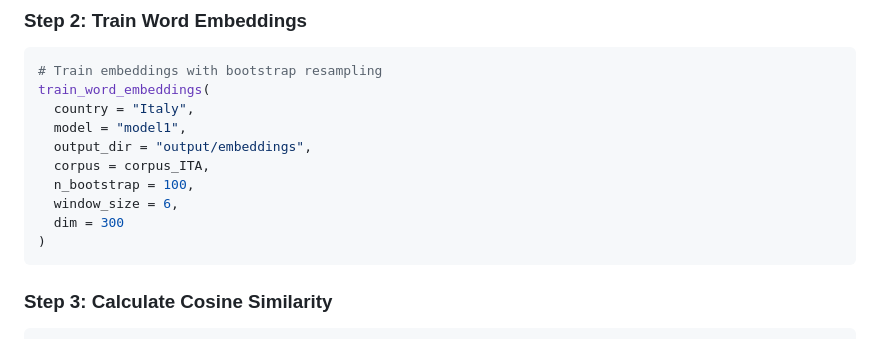
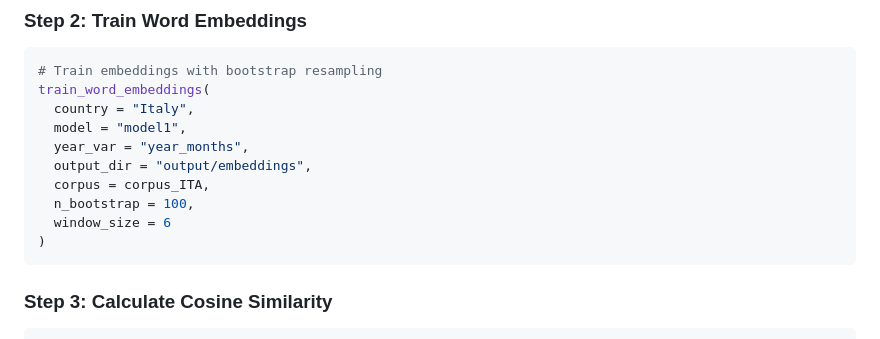
Before and after one commit to FraWagner/illibindex, a Markdown page: README.md, the part around the change. Drawn GitHub-style.

Commit message:
Remove dim parameter from train_word_embeddings
Removed the dimension parameter from the train_word_embeddings function call.

````diff
--- a/README.md
+++ b/README.md
@@ -114,11 +114,11 @@ head(corpus_ITA)
 train_word_embeddings(
   country = "Italy",
   model = "model1",
+  year_var = "year_months",
   output_dir = "output/embeddings",
   corpus = corpus_ITA,
   n_bootstrap = 100,
-  window_size = 6,
-  dim = 300
+  window_size = 6
 )
 ```
 
````
